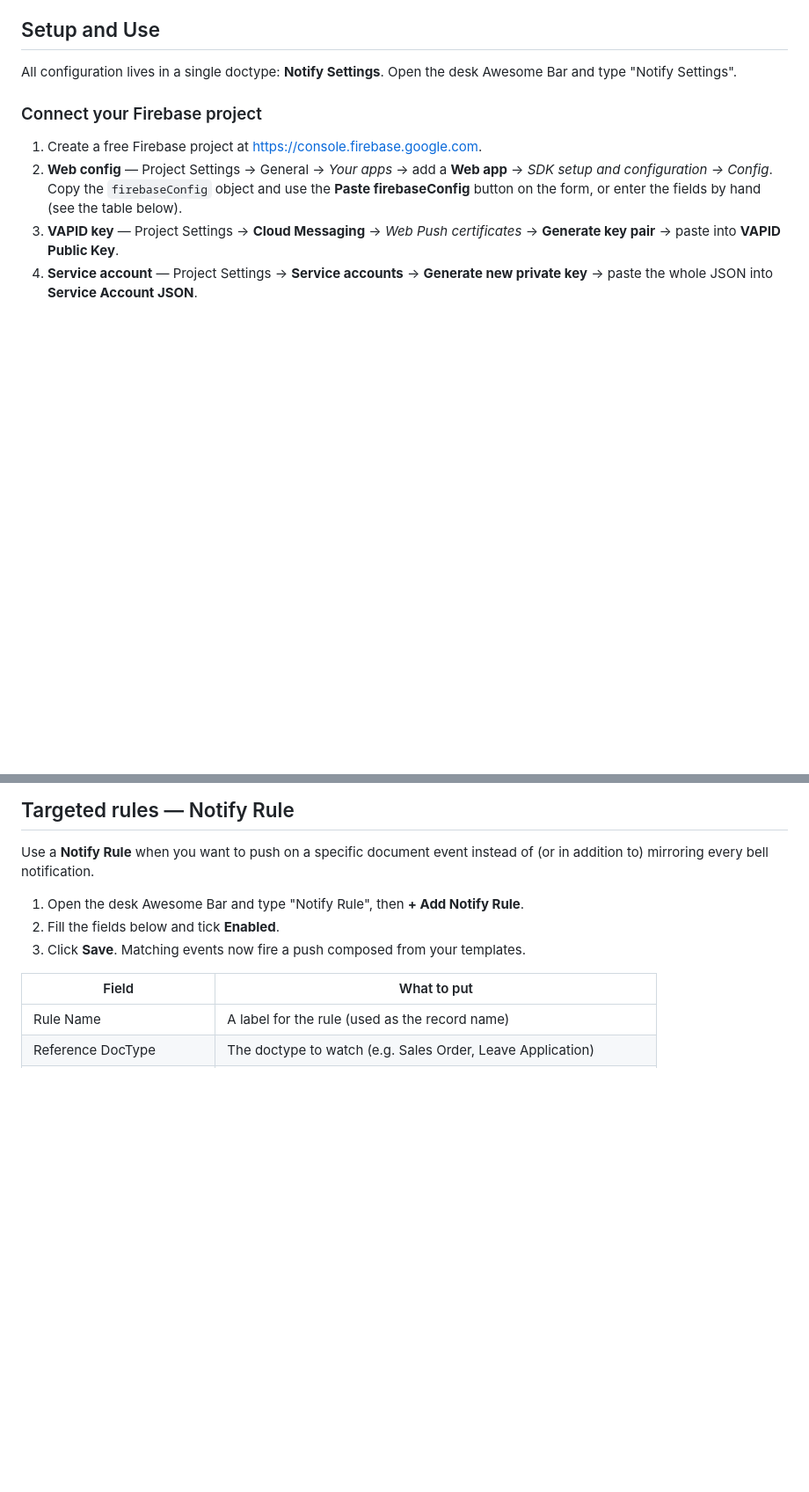
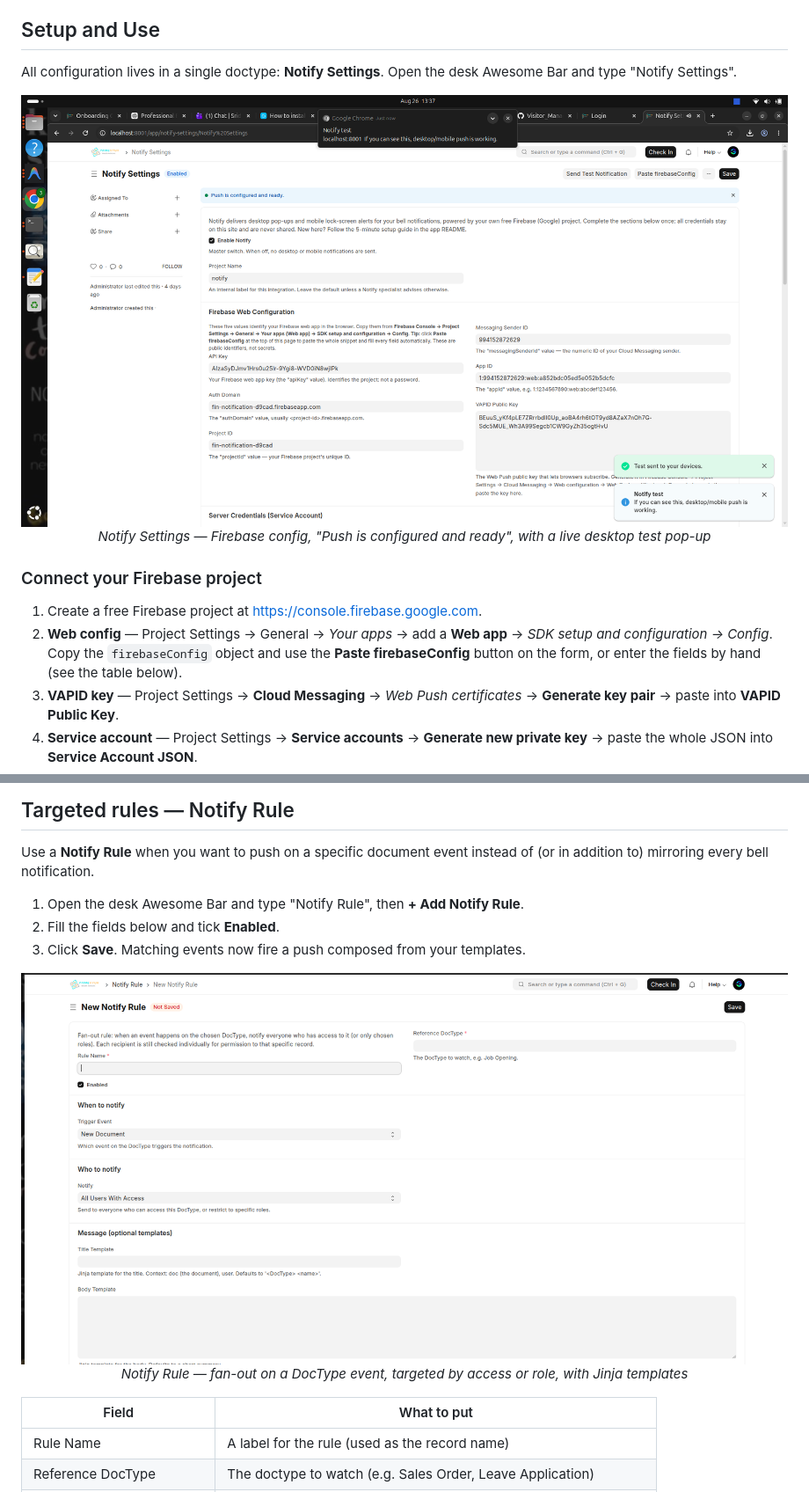
Before and after one commit to finstein-erpnext/Notify, a Markdown page: README.md, 2 parts joined by grey strips. Shown at 88% size. Drawn GitHub-style; pictures changed too: docs/images/notify-rule.png (added), docs/images/notify-settings.png (added); blank space fills up the shorter version.

```diff
--- a/README.md
+++ b/README.md
@@ -67,6 +67,11 @@ local testing).
 All configuration lives in a single doctype: **Notify Settings**. Open the desk Awesome Bar
 and type "Notify Settings".
 
+<p align="center">
+    <img src="docs/images/notify-settings.png" alt="Notify Settings" width="900"><br>
+    <em>Notify Settings — Firebase config, "Push is configured and ready", with a live desktop test pop-up</em>
+</p>
+
 ### Connect your Firebase project
 
 1. Create a free Firebase project at <https://console.firebase.google.com>.
@@ -120,6 +125,11 @@ addition to) mirroring every bell notification.
 2. Fill the fields below and tick **Enabled**.
 3. Click **Save**. Matching events now fire a push composed from your templates.
 
+<p align="center">
+    <img src="docs/images/notify-rule.png" alt="New Notify Rule" width="900"><br>
+    <em>Notify Rule — fan-out on a DocType event, targeted by access or role, with Jinja templates</em>
+</p>
+
 | Field | What to put |
 | --- | --- |
 | Rule Name | A label for the rule (used as the record name) |
```
Also changed, not shown: other parts of README.md (+10 -0 lines), docs/images/notify-device.png (added), docs/images/notify-log.png (added).
